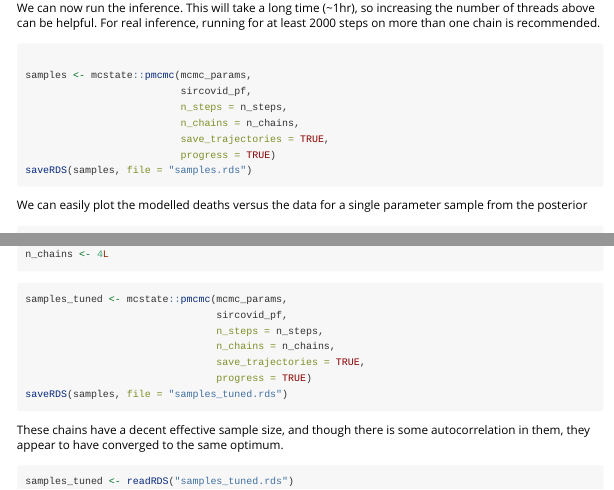
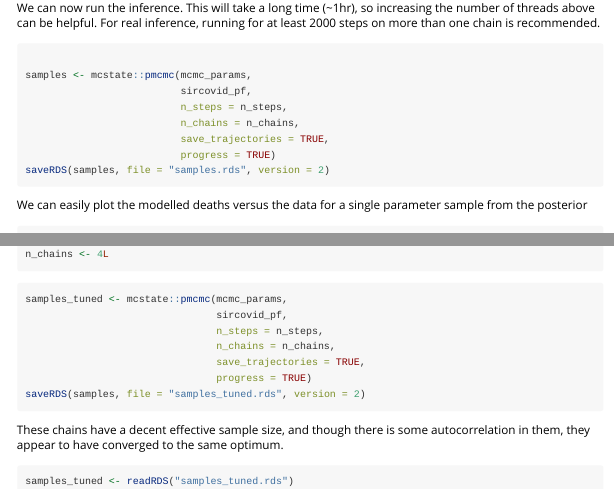
Before and after one commit to mrc-ide/sircovid, an R Markdown document (vignettes/sircovid-fits.Rmd): the page in a window 1100 px wide, from 6710 px down, and a second part further down, joined at a grey line. Rendered offline with R 4.5, knitr and Pandoc, with nearby package versions; some code elsewhere in the file could not run offline; long lines of code are wrapped; common packages that the code uses without loading them are loaded.

Commit message:
Add version 2 to saveRDS commands

````diff
--- a/vignettes/sircovid-fits.Rmd
+++ b/vignettes/sircovid-fits.Rmd
@@ -313,7 +313,7 @@ samples <- mcstate::pmcmc(mcmc_params,
                           n_chains = n_chains,
                           save_trajectories = TRUE,
                           progress = TRUE)
-saveRDS(samples, file = "samples.rds")
+saveRDS(samples, file = "samples.rds", version = 2)
 ```
 
 We can easily plot the modelled deaths versus the data for a single parameter sample from the posterior
@@ -400,7 +400,7 @@ samples_tuned <- mcstate::pmcmc(mcmc_params,
                                 n_chains = n_chains,
                                 save_trajectories = TRUE,
                                 progress = TRUE)
-saveRDS(samples, file = "samples_tuned.rds")
+saveRDS(samples, file = "samples_tuned.rds", version = 2)
 ```
 
 These chains have a decent effective sample size, and though there is some autocorrelation in them, they appear to have converged to the same optimum.
````
Also changed, not shown: vignettes/sircovid-fits.Rmd (2 more changed lines).
